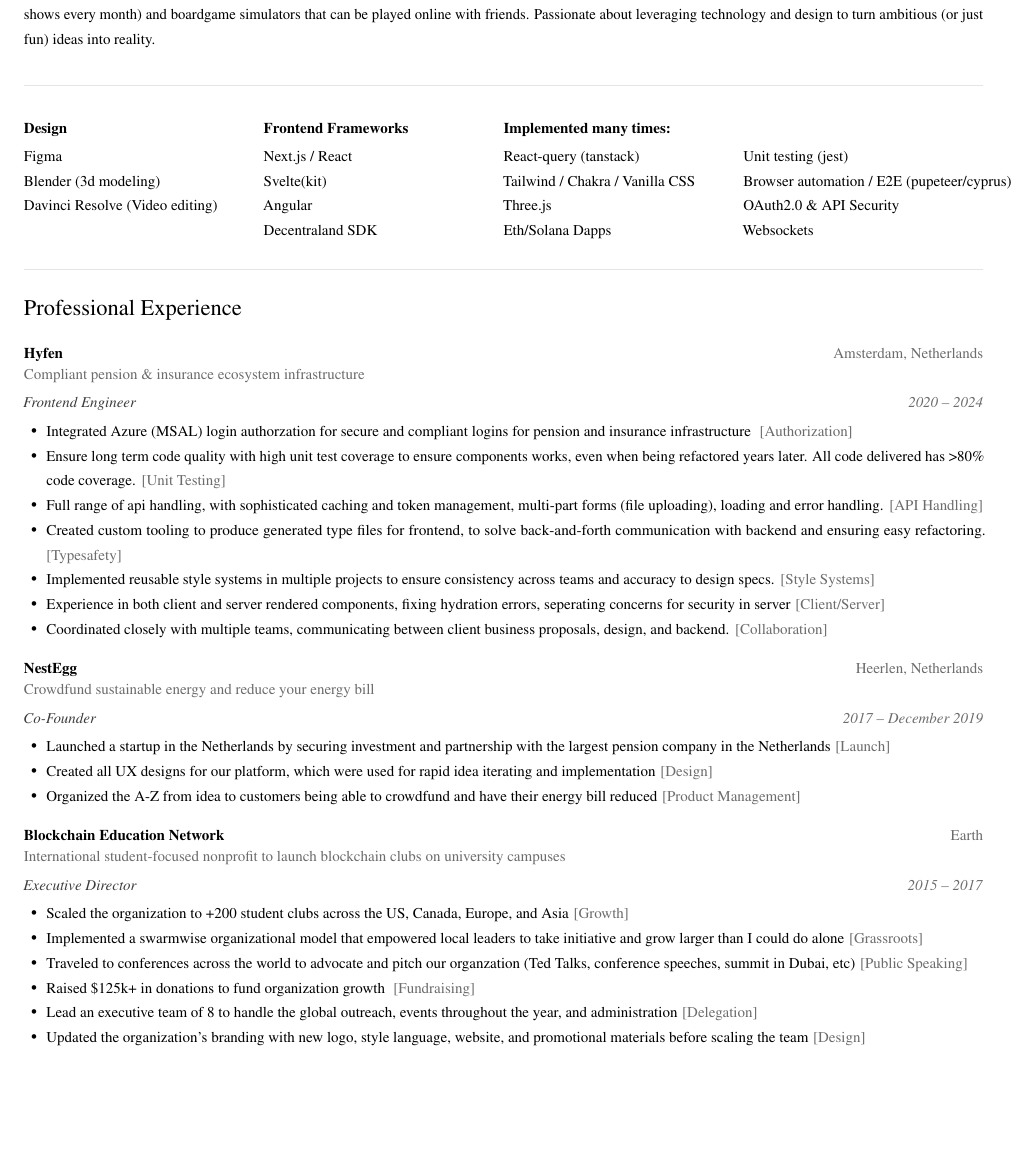
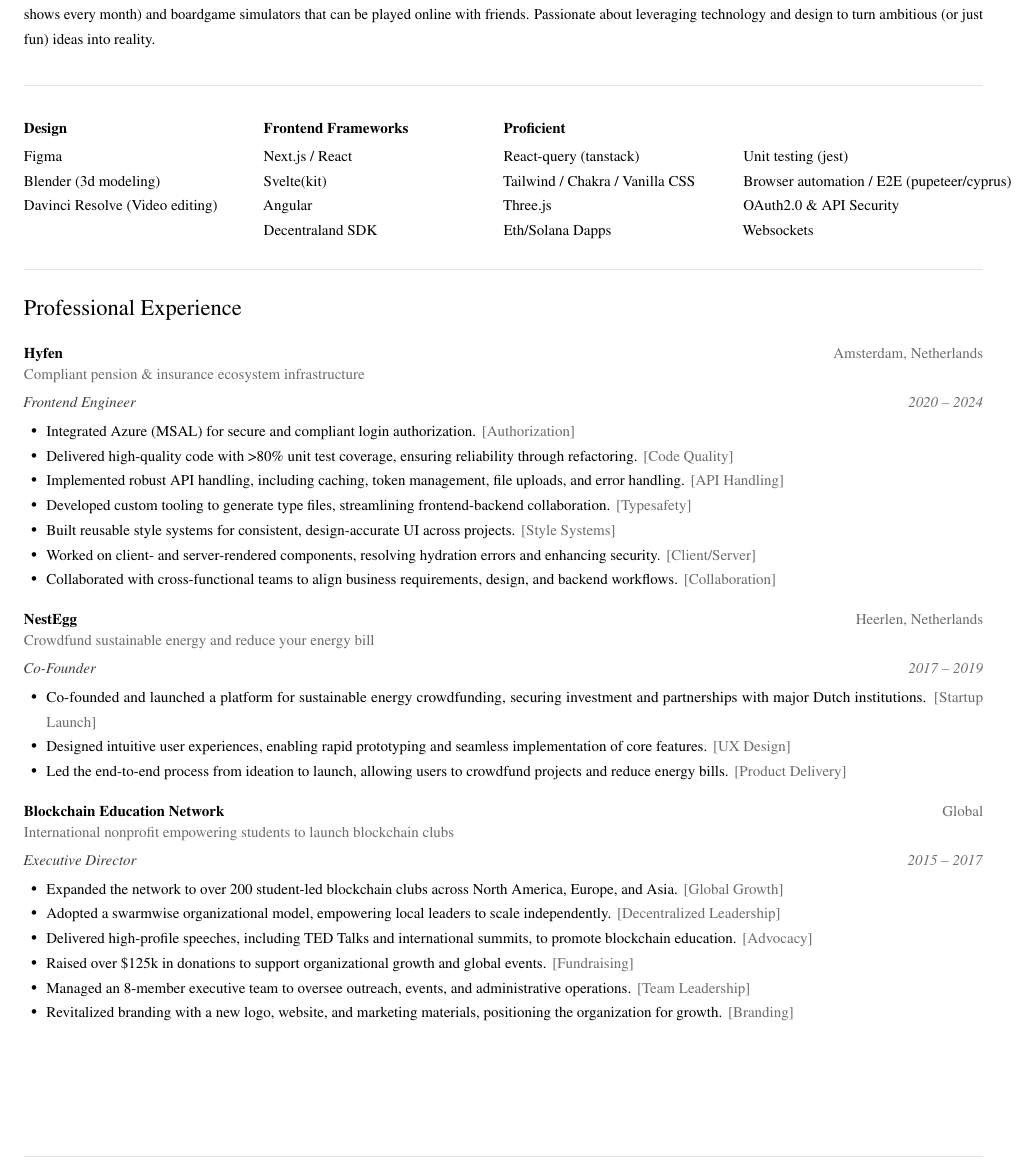
Before and after one commit to JollyGrin/deanlol-cv, a LaTeX CV (latex/deancv.tex): part of page 1 of 2, cut so that both start at the same text, the shorter picture padded with empty space. Compiled offline with pdfLaTeX.

Commit message:
update cv points

```diff
--- a/latex/deancv.tex
+++ b/latex/deancv.tex
@@ -242,7 +242,7 @@
         Angular \\
         Decentraland SDK
     } &
-    \skillBlock{Implemented many times:}{
+    \skillBlock{Proficient}{
         React-query (tanstack) \\
         Tailwind / Chakra / Vanilla CSS \\
         Three.js \\
@@ -260,51 +260,38 @@
 \spacingsm
 \sectionHeading{Professional Experience}
 
-% ----- ENTERPRISE TRANSFORMATION -----
 \company[Compliant pension \& insurance ecosystem infrastructure]{Hyfen}{Amsterdam, Netherlands}
 
 \role{Frontend Engineer}{2020}{2024}
 \begin{customItemize}
-    \achievement[Authorization]{Integrated Azure (MSAL) login authorzation for secure and compliant logins for pension and insurance infrastructure }
-    \achievement[Unit Testing]{Ensure long term code quality with high unit test coverage to ensure components works, even when being refactored years later. All code delivered has >80\% code coverage.}
-    \achievement[API Handling]{Full range of api handling, with sophisticated caching and token management, multi-part forms (file uploading), loading and error handling.}
-    \achievement[Typesafety]{Created custom tooling to produce generated type files for frontend, to solve back-and-forth communication with backend and ensuring easy refactoring.}
-   \achievement[Style Systems]{Implemented reusable style systems in multiple projects to ensure consistency across teams and accuracy to design specs.}
-   \achievement[Client/Server]{Experience in both client and server rendered components, fixing hydration errors, seperating concerns for security in server}
-   \achievement[Collaboration]{Coordinated closely with multiple teams, communicating between client business proposals, design, and backend.}
+    \achievement[Authorization]{Integrated Azure (MSAL) for secure and compliant login authorization.}
+    \achievement[Code Quality]{Delivered high-quality code with >80\% unit test coverage, ensuring reliability through refactoring.}
+    \achievement[API Handling]{Implemented robust API handling, including caching, token management, file uploads, and error handling.}
+    \achievement[Typesafety]{Developed custom tooling to generate type files, streamlining frontend-backend collaboration.}
+    \achievement[Style Systems]{Built reusable style systems for consistent, design-accurate UI across projects.}
+    \achievement[Client/Server]{Worked on client- and server-rendered components, resolving hydration errors and enhancing security.}
+    \achievement[Collaboration]{Collaborated with cross-functional teams to align business requirements, design, and backend workflows.}
 \end{customItemize}
-
 
 \company[Crowdfund sustainable energy and reduce your energy bill]{NestEgg}{Heerlen, Netherlands}
 
-\role{Co-Founder}{2017}{December 2019}
+\role{Co-Founder}{2017}{2019}
 \begin{customItemize}
-  \achievement[Launch]{Launched a startup in the Netherlands by securing investment and partnership with the largest pension company in the Netherlands}
-  \achievement[Design]{Created all UX designs for our platform, which were used for rapid idea iterating and implementation}
-  \achievement[Product Management]{Organized the A-Z from idea to customers being able to crowdfund and have their energy bill reduced}
-
+    \achievement[Startup Launch]{Co-founded and launched a platform for sustainable energy crowdfunding, securing investment and partnerships with major Dutch institutions.}
+    \achievement[UX Design]{Designed intuitive user experiences, enabling rapid prototyping and seamless implementation of core features.}
+    \achievement[Product Delivery]{Led the end-to-end process from ideation to launch, allowing users to crowdfund projects and reduce energy bills.}
 \end{customItemize}
 
-% \role{Systems Engineer}{Mar 2021}{Dec 2021}
-% \begin{customItemize}
-%   \achievement[Serverless]{Engineered a scalable serverless stack with AWS Lambda, DynamoDB, and API Gateway, supporting 36K+ concurrent users}
-%   \achievement[Database]{Performed a zero-downtime migration from RDS to a custom-optimized PostgreSQL cluster, reducing costs by 60\%}
-%   \achievement[Node.js]{Developed real-time survey engines using WebSocket APIs, handling complex branching logic across interactive surveys}
-%   \achievement[CI/CD]{Built a comprehensive CI/CD pipeline supporting each PR with a dedicated test environment, integrating with Jira workflows}
-% \end{customItemize}
-
-
-\company[International student-focused nonprofit to launch blockchain clubs on university campuses]{Blockchain Education Network}{Earth}
+\company[International nonprofit empowering students to launch blockchain clubs]{Blockchain Education Network}{Global}
 
 \role{Executive Director}{2015}{2017}
 \begin{customItemize}
-  \achievement[Growth]{Scaled the organization to +200 student clubs across the US, Canada, Europe, and Asia}
-  \achievement[Grassroots]{Implemented a swarmwise organizational model that empowered local leaders to take initiative and grow larger than I could do alone}
-  \achievement[Public Speaking]{Traveled to conferences across the world to advocate and pitch our organzation (Ted Talks, conference speeches, summit in Dubai, etc)}
-  \achievement[Fundraising]{Raised \$125k+ in donations to fund organization growth }
-  \achievement[Delegation]{Lead an executive team of 8 to handle the global outreach, events throughout the year, and administration}
-  \achievement[Design]{Updated the organization's branding with new logo, style language, website, and promotional materials before scaling the team}
-
+    \achievement[Global Growth]{Expanded the network to over 200 student-led blockchain clubs across North America, Europe, and Asia.}
+    \achievement[Decentralized Leadership]{Adopted a swarmwise organizational model, empowering local leaders to scale independently.}
+    \achievement[Advocacy]{Delivered high-profile speeches, including TED Talks and international summits, to promote blockchain education.}
+    \achievement[Fundraising]{Raised over \$125k in donations to support organizational growth and global events.}
+    \achievement[Team Leadership]{Managed an 8-member executive team to oversee outreach, events, and administrative operations.}
+    \achievement[Branding]{Revitalized branding with a new logo, website, and marketing materials, positioning the organization for growth.}
 \end{customItemize}
 
 
```
Also changed, not shown: latex/cv.pdf.
